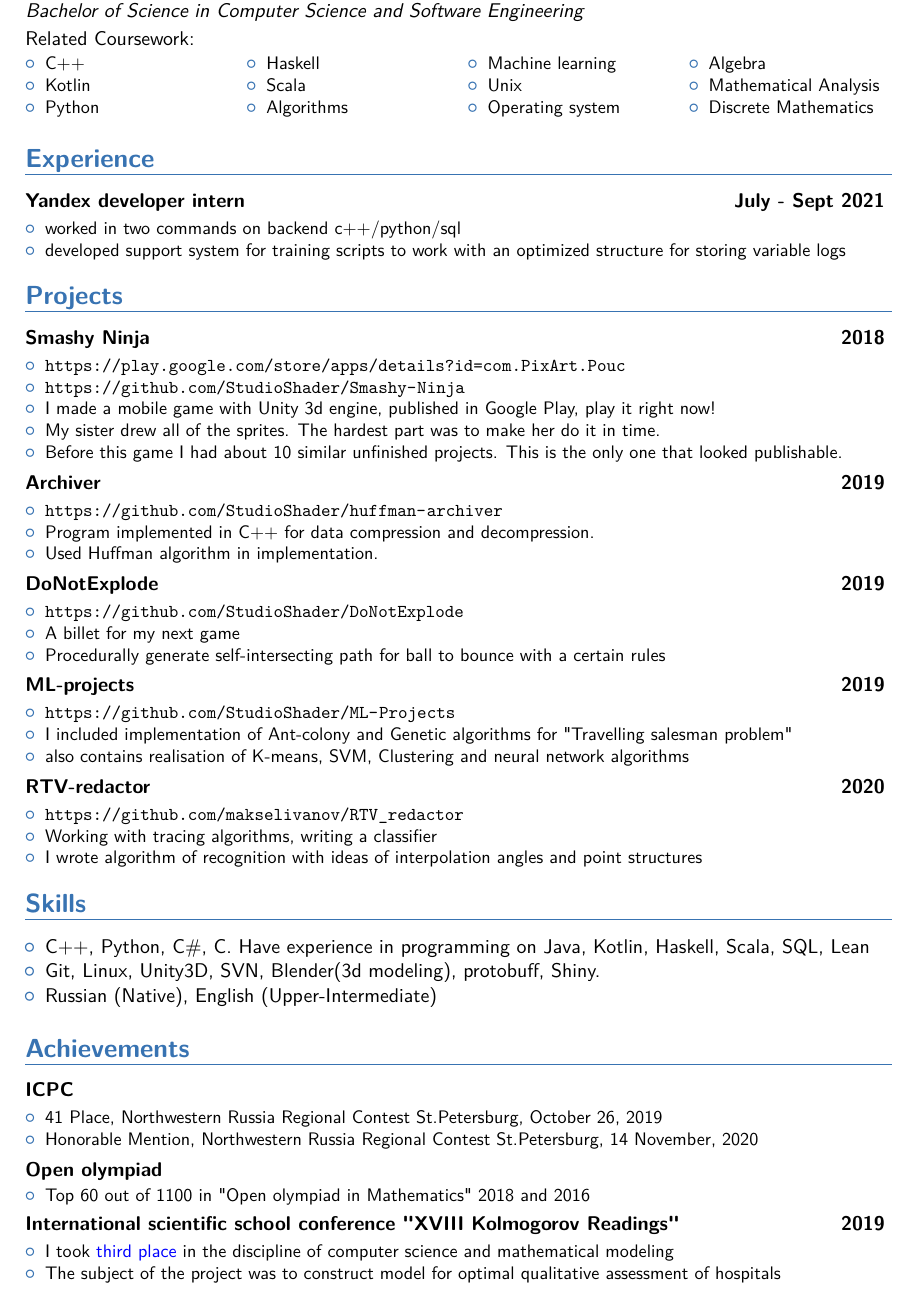
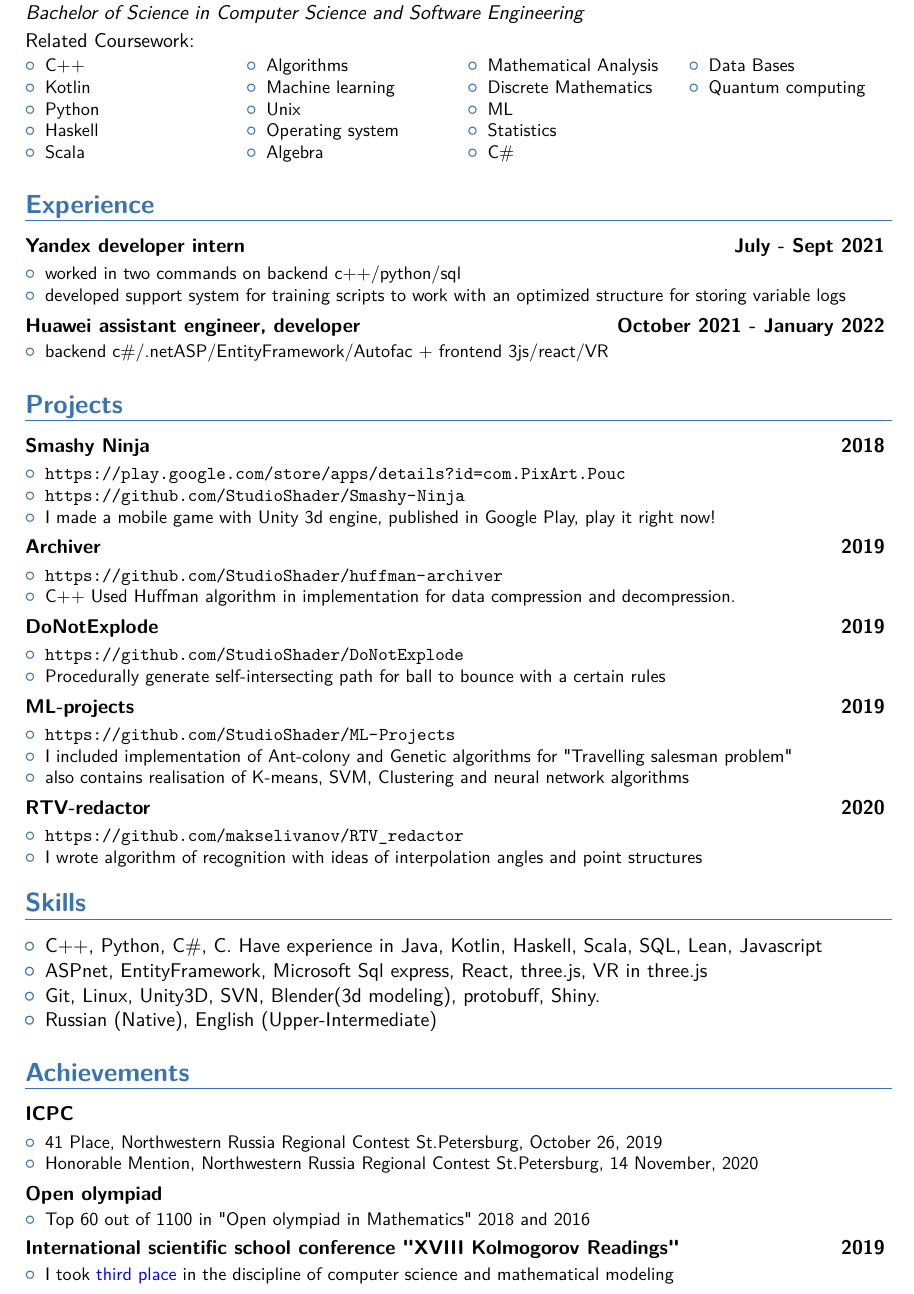
Before and after one commit to ivanoglo/StudioShader, a LaTeX CV (Ivan_Ogloblin.tex): part of the page, cut so that both start at the same text. The pictures show the PDF file Ivan_Ogloblin.pdf that the author committed with the source.

Commit message:
+ Huawei

```diff
--- a/Ivan_Ogloblin.tex
+++ b/Ivan_Ogloblin.tex
@@ -78,6 +78,11 @@
 				\item Algebra
 				\item Mathematical Analysis
 				\item Discrete Mathematics
+				\item ML
+				\item Statistics
+				\item C\#
+				\item Data Bases
+				\item Quantum computing
 			\end{itemize}
 	\end{multicols}\end{small}
 
@@ -87,7 +92,12 @@
 		\begin{itemize}
 			\item  worked in two commands on backend c++/python/sql
 			\item developed support system for training scripts to work with an optimized structure for storing variable logs
-	\end{itemize}}
+		\end{itemize}}
+		\cventry{}{}{Huawei assistant engineer, developer}{October 2021 - January 2022 \vspace{-1.0em}}{}{
+		% Detailed achievements:%
+		\begin{itemize}
+			\item backend c\#/.netASP/EntityFramework/Autofac + frontend 3js/react/VR
+		\end{itemize}}
 
 	\section{Projects}
 
@@ -99,8 +109,6 @@
 			\item
 			\url {https://github.com/StudioShader/Smashy-Ninja}
 			\item I made a mobile game with Unity 3d engine, published in Google Play, play it right now!
-			\item My sister drew all of the sprites. The hardest part was to make her do it in time.
-			\item Before this game I had about 10 similar unfinished projects. This is the only one that looked publishable.
 	\end{itemize}}
 
 	\cventry{}{}{Archiver}{ 2019 \vspace{-1.0em}}{}{
@@ -108,8 +116,7 @@
 		\begin{itemize}
 			\item
 			\url {https://github.com/StudioShader/huffman-archiver}
-			\item Program implemented in C++ for data compression and decompression.
-			\item Used Huffman algorithm in implementation.
+			\item  C++ Used Huffman algorithm in implementation for data compression and decompression.
 	\end{itemize}}
 	% \vspace{1.0em}
 
@@ -130,7 +137,6 @@
 		\begin{itemize}
 			\item
 			\url {https://github.com/StudioShader/DoNotExplode}
-			\item A billet for my next game
 			\item Procedurally generate self-intersecting path for ball to bounce with a certain rules
 	\end{itemize}}
 
@@ -148,13 +154,13 @@
 		\begin{itemize}
 			\item
 			\url {https://github.com/makselivanov/RTV_redactor}
-			\item Working with tracing algorithms, writing a classifier
 			\item I wrote algorithm of recognition with ideas of interpolation angles and point structures
 	\end{itemize}}
 
 	\section{Skills}
 	\begin{itemize}
-		\item C++, Python, C\#, C. Have experience in programming on Java, Kotlin, Haskell, Scala, SQL, Lean
+		\item C++, Python, C\#, C. Have experience in  Java, Kotlin, Haskell, Scala, SQL, Lean, Javascript
+		\item ASPnet, EntityFramework, Microsoft Sql express, React, three.js, VR in three.js
 		\item Git, Linux, Unity3D, SVN, Blender(3d modeling), protobuff, Shiny.
 		\item Russian (Native), English (Upper-Intermediate)
 	\end{itemize}
@@ -183,7 +189,6 @@
 		% Detailed achievements:%
 		\begin{itemize}
 			\item I took \href{https://internat.msu.ru/media/uploads/2018/05/pobediteli-informatika-na-sajt.pdf}{\textcolor{blue}{third place}} in the discipline of computer science and mathematical modeling
-			\item The subject of the project was to construct model for optimal qualitative assessment of hospitals
 	\end{itemize}}
 	% \vspace{-1.0em}
 
```
Also changed, not shown: Ivan_Ogloblin.pdf, 1 other file.
